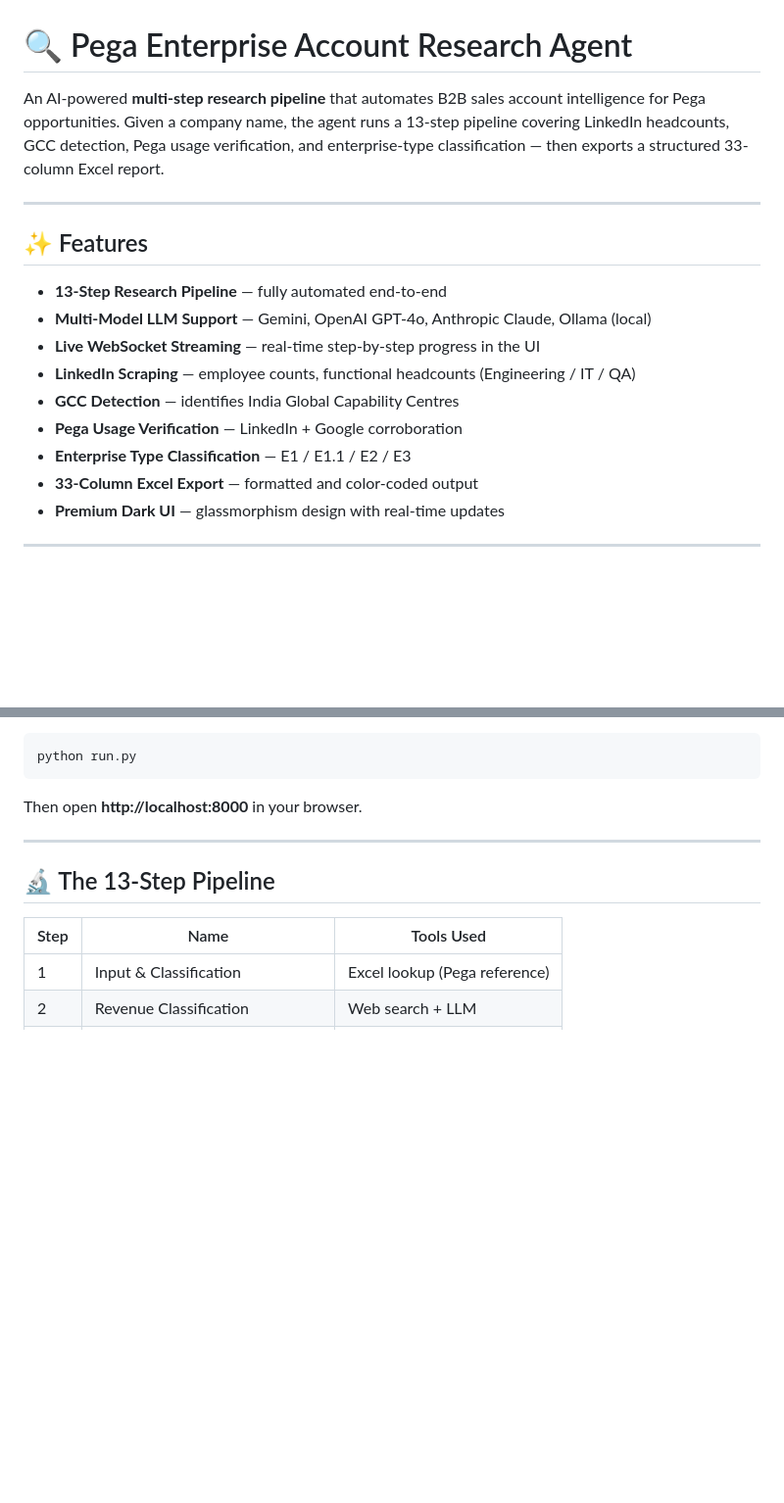
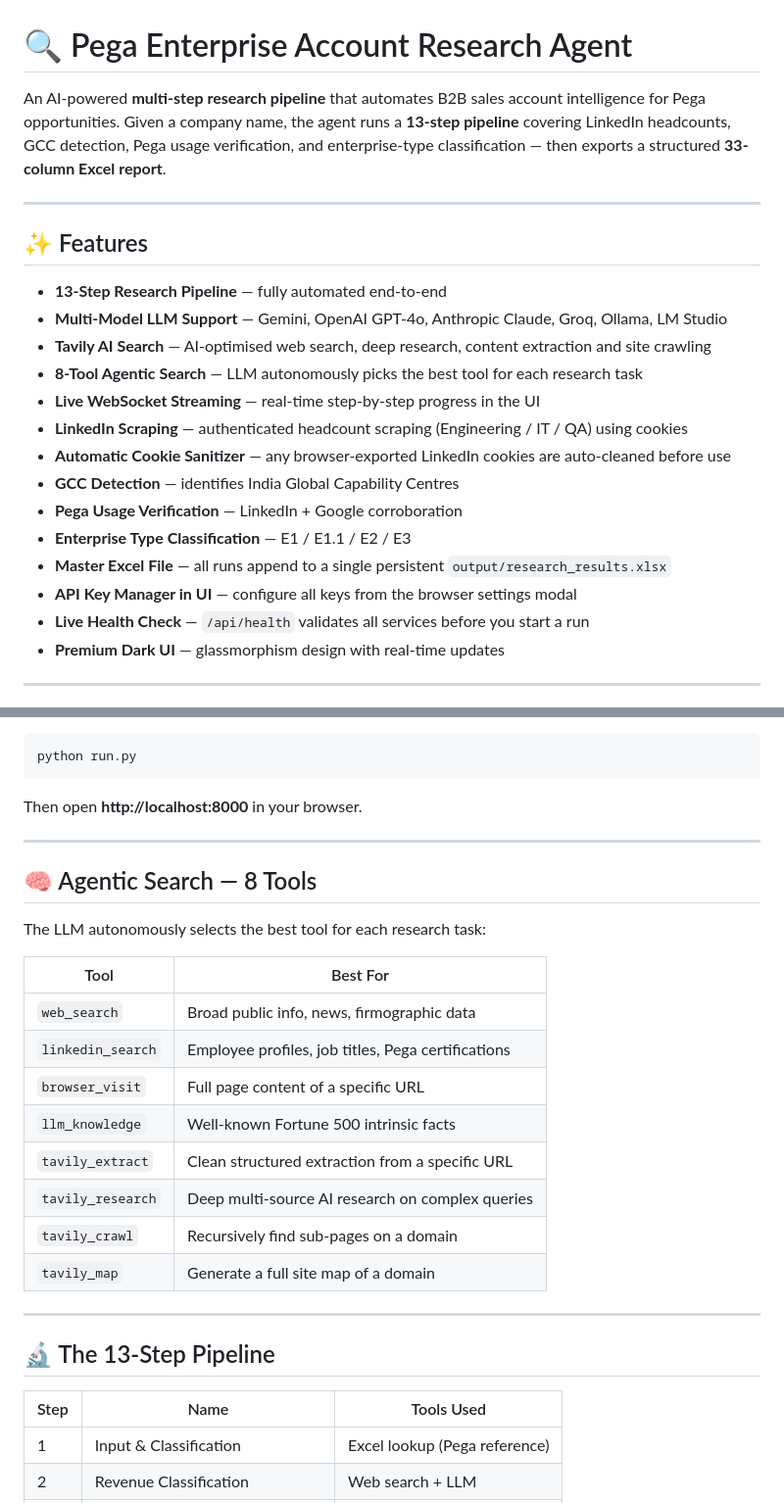
Before and after one commit to Vikaskanturi/pega_enterprize_account_research_agent, a Markdown page: README.md, 2 parts joined by grey strips. Shown at 98% size. Drawn GitHub-style; blank space fills up the shorter version.

````diff
--- a/README.md
+++ b/README.md
@@ -1,19 +1,24 @@
 # 🔍 Pega Enterprise Account Research Agent
 
-An AI-powered **multi-step research pipeline** that automates B2B sales account intelligence for Pega opportunities. Given a company name, the agent runs a 13-step pipeline covering LinkedIn headcounts, GCC detection, Pega usage verification, and enterprise-type classification — then exports a structured 33-column Excel report.
+An AI-powered **multi-step research pipeline** that automates B2B sales account intelligence for Pega opportunities. Given a company name, the agent runs a **13-step pipeline** covering LinkedIn headcounts, GCC detection, Pega usage verification, and enterprise-type classification — then exports a structured **33-column Excel report**.
 
 ---
 
 ## ✨ Features
 
 - **13-Step Research Pipeline** — fully automated end-to-end
-- **Multi-Model LLM Support** — Gemini, OpenAI GPT-4o, Anthropic Claude, Ollama (local)
+- **Multi-Model LLM Support** — Gemini, OpenAI GPT-4o, Anthropic Claude, Groq, Ollama, LM Studio
+- **Tavily AI Search** — AI-optimised web search, deep research, content extraction and site crawling
+- **8-Tool Agentic Search** — LLM autonomously picks the best tool for each research task
 - **Live WebSocket Streaming** — real-time step-by-step progress in the UI
-- **LinkedIn Scraping** — employee counts, functional headcounts (Engineering / IT / QA)
+- **LinkedIn Scraping** — authenticated headcount scraping (Engineering / IT / QA) using cookies
+- **Automatic Cookie Sanitizer** — any browser-exported LinkedIn cookies are auto-cleaned before use
 - **GCC Detection** — identifies India Global Capability Centres
 - **Pega Usage Verification** — LinkedIn + Google corroboration
 - **Enterprise Type Classification** — E1 / E1.1 / E2 / E3
-- **33-Column Excel Export** — formatted and color-coded output
+- **Master Excel File** — all runs append to a single persistent `output/research_results.xlsx`
+- **API Key Manager in UI** — configure all keys from the browser settings modal
+- **Live Health Check** — `/api/health` validates all services before you start a run
 - **Premium Dark UI** — glassmorphism design with real-time updates
 
 ---
@@ -76,6 +119,23 @@ python run.py
 ```
 
 Then open **http://localhost:8000** in your browser.
+
+---
+
+## 🧠 Agentic Search — 8 Tools
+
+The LLM autonomously selects the best tool for each research task:
+
+| Tool | Best For |
+|------|---------|
+| `web_search` | Broad public info, news, firmographic data |
+| `linkedin_search` | Employee profiles, job titles, Pega certifications |
+| `browser_visit` | Full page content of a specific URL |
+| `llm_knowledge` | Well-known Fortune 500 intrinsic facts |
+| `tavily_extract` | Clean structured extraction from a specific URL |
+| `tavily_research` | Deep multi-source AI research on complex queries |
+| `tavily_crawl` | Recursively find sub-pages on a domain |
+| `tavily_map` | Generate a full site map of a domain |
 
 ---
 
````
Also changed, not shown: other parts of README.md (+71 -46 lines).
